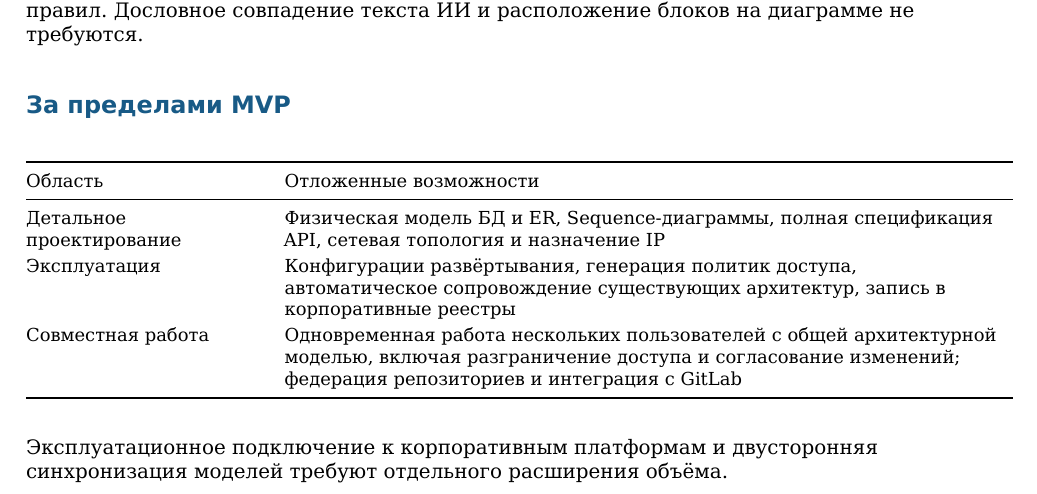
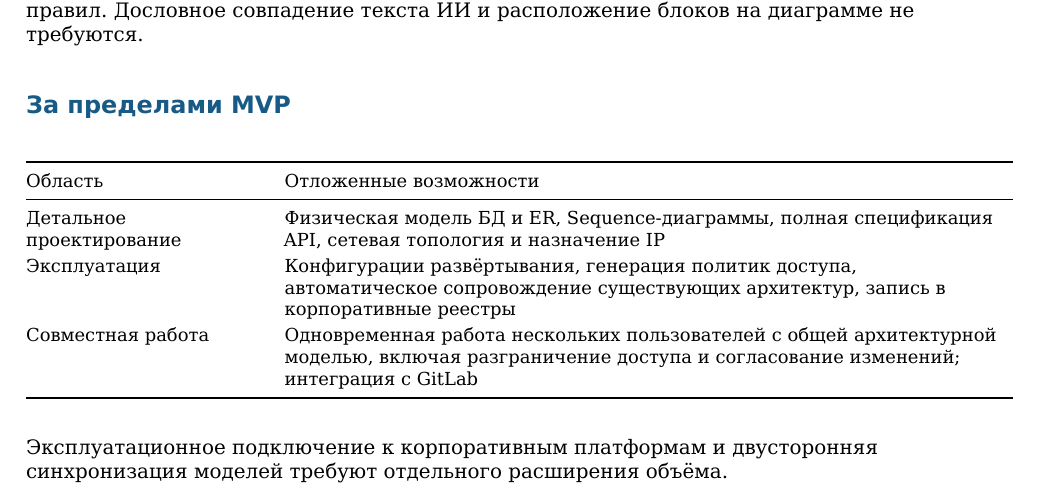
Before and after one commit to Volodya1000/SolutionArchitectAI, a LaTeX document (docs/latex/brd.tex): part of page 13 of 13, cut so that both start at the same text. Compiled offline with XeLaTeX.

Commit message:
docs: remove repository federation wording

```diff
--- a/docs/latex/brd.tex
+++ b/docs/latex/brd.tex
@@ -651,7 +651,7 @@ Faithfulness оценивает, насколько фактические ут
 \endlastfoot
 Детальное проектирование & Физическая модель БД и ER, Sequence-диаграммы, полная спецификация API, сетевая топология и назначение IP \\
 Эксплуатация & Конфигурации развёртывания, генерация политик доступа, автоматическое сопровождение существующих архитектур, запись в корпоративные реестры \\
-Совместная работа & Одновременная работа нескольких пользователей с общей архитектурной моделью, включая разграничение доступа и согласование изменений; федерация репозиториев и интеграция с GitLab \\
+Совместная работа & Одновременная работа нескольких пользователей с общей архитектурной моделью, включая разграничение доступа и согласование изменений; интеграция с GitLab \\
 \end{longtable}
 
 Эксплуатационное подключение к корпоративным платформам и двусторонняя синхронизация моделей требуют отдельного расширения объёма.
```
Also changed, not shown: docs/BRD.md (+1 -1 lines), docs/pdf/brd.pdf, docs/pdf/example.pdf.
